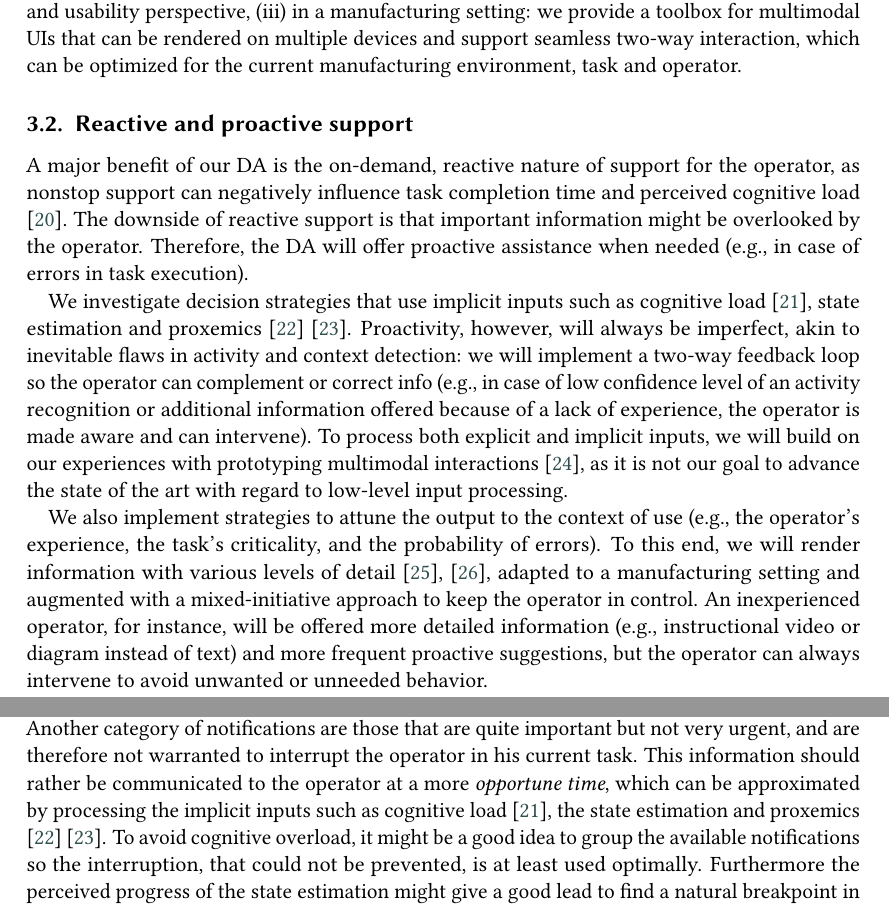
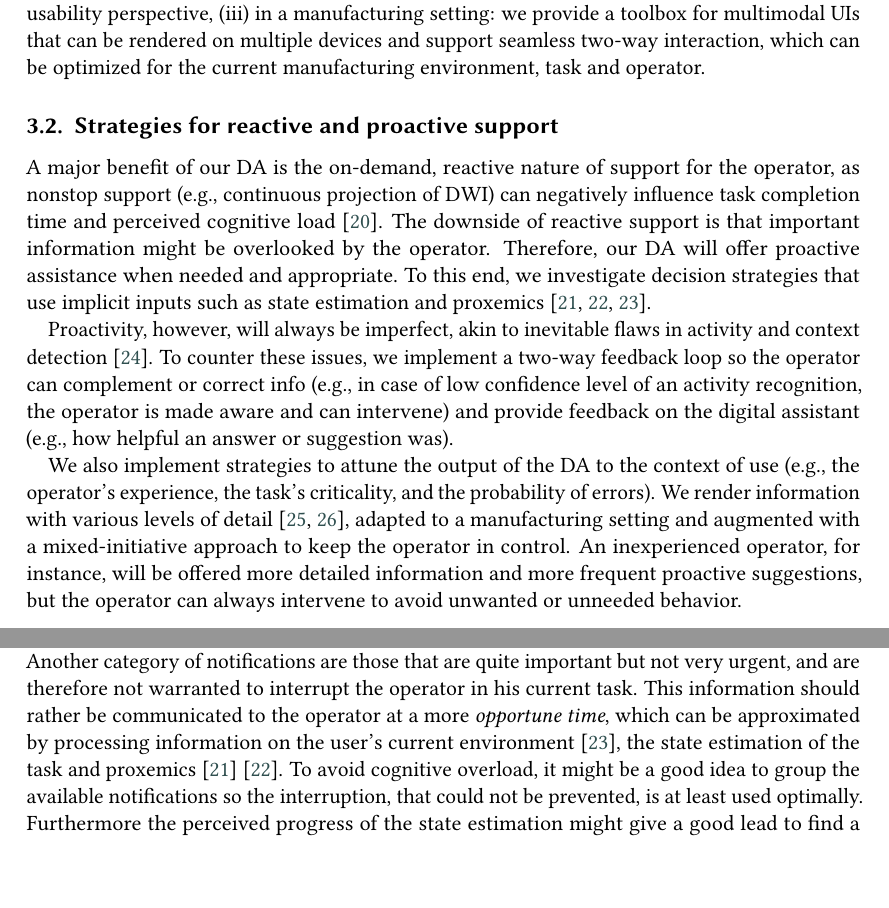
Before and after one commit to alopezag/paper_OA, a LaTeX document (paper_OA.tex, which reads 03_Methodology.tex, 04_Results_UI.tex): two parts of pages 4 and 7 of 11, joined at a grey line, cut so that both start at the same text. Compiled offline with pdfLaTeX; a LaTeX package or settings file that is missing is left out.

Commit message:
Update on Overleaf.

```diff
--- a/03_Methodology.tex
+++ b/03_Methodology.tex
@@ -6,15 +6,14 @@ The concept of a DA has already been successfully implemented in various domains
 
 Contemporary examples of DAs, such as Amazon Alexa, Apple Siri and Google Assistant~\cite{de2020intelligent}, are conversational agents where speech is a prevalent way to interact. Speech is characterized by high efficiency, naturalness, low cognitive load and hands-free capabilities. On the downside, speech is hard in a noisy environment or when multiple persons are working in close proximity~\cite{hou2018VisualFeedbackDesign}. Speech, however, can be complemented with graphical user interfaces (GUIs) and other modalities (e.g., touch-based or gestural interaction) to query a DA~\cite{belkadi2020IntelligentAssistantSystem,klopfenstein2017RiseBotsSurvey,heller2019TaskHerderWearableMinimal}. Leveraging multiple modalities and devices in combination with a conversational UI allows seamless interaction~\cite{white2019MultideviceDigitalAssistance}, as well as taking advantage of fitting technologies in various situations~\cite{heinz2018MultideviceAssistiveSystem}.
 
-Interaction between the operator and DA will always happen through some sort of UI on a device, which needs to be tailored to that specific device for an optimal experience. Furthermore, an operator might want different information on the different devices in the different working environments during different tasks. Automatic UI creation and adaptation have a long history in research, but are error prone and complex, and lack control, transparency and predictability \cite{lavie2010BenefitsCostsAdaptive}. On the work floor, operators require stable interfaces that are predictable. Therefore, we focus on an adaptable UI \cite{bunt2007SupportingInterfaceCustomization} and design templates that take into account best practices \cite{ratzka2013UserInterfacePatterns} to ensure a consistent and usable experience. In contrast to existing work, we use a holistic approach that considers (i) context, devices, modalities, and UI together, (ii) from both a technical and usability perspective, (iii) in a manufacturing setting: we provide a toolbox for multimodal UIs that can be rendered on multiple devices and support seamless two-way interaction, which can be optimized for the current manufacturing environment, task and operator.
+Interaction between the operator and DA will always happen through some sort of UI on a device, which needs to be tailored to that specific device for an optimal experience. Furthermore, an operator might want different information on the different devices in the different working environments during different tasks. Automatic UI creation and adaptation have a long history in research, but are error prone and complex, and lack control, transparency and predictability~\cite{lavie2010BenefitsCostsAdaptive}. On the work floor, operators require stable interfaces that are predictable. Therefore, we focus on an adaptable UI~\cite{bunt2007SupportingInterfaceCustomization} and design templates that take into account best practices~\cite{ratzka2013UserInterfacePatterns} to ensure a consistent and usable experience. In contrast to existing work, we use a holistic approach that considers (i) context, devices, modalities, and UI together, (ii) from both a technical and usability perspective, (iii) in a manufacturing setting: we provide a toolbox for multimodal UIs that can be rendered on multiple devices and support seamless two-way interaction, which can be optimized for the current manufacturing environment, task and operator.
 
-\subsection{Reactive and proactive support} \label{sec:ReactiveProactive}
-A major benefit of our DA is the on-demand, reactive nature of support for the operator, as nonstop support can negatively influence task completion time and perceived cognitive load \cite{funk2017WorkingAugmentedReality}. The downside of reactive support is that important information might be overlooked by the operator. Therefore, the DA will offer proactive assistance when needed (e.g., in case of errors in task execution).
+\subsection{Strategies for reactive and proactive support}\label{sec:ReactiveProactive}
+A major benefit of our DA is the on-demand, reactive nature of support for the operator, as nonstop support (e.g., continuous projection of DWI) can negatively influence task completion time and perceived cognitive load~\cite{funk2017WorkingAugmentedReality}. The downside of reactive support is that important information might be overlooked by the operator. Therefore, our DA will offer proactive assistance when needed and appropriate. To this end, we investigate decision strategies that use implicit inputs such as state estimation and proxemics~\cite{Marquardt_2015,Williamson_2022,lindlbauer2019ContextAwareOnlineAdaptation}.
 
-We investigate decision strategies that use implicit inputs such as cognitive load \cite{lindlbauer2019ContextAwareOnlineAdaptation}, state estimation and proxemics \cite{Marquardt_2015} \cite{Williamson_2022}. Proactivity, however, will always be imperfect, akin to inevitable flaws in activity and context detection: we will implement a two-way feedback loop so the operator can complement or correct info (e.g., in case of low confidence level of an activity recognition or additional information offered because of a lack of experience, the operator is made aware and can intervene).
-To process both explicit and implicit inputs, we will build on our experiences with prototyping multimodal interactions \cite{eshet2016ContextUseFinal}, as it is not our goal to advance the state of the art with regard to low-level input processing.
+Proactivity, however, will always be imperfect, akin to inevitable flaws in activity and context detection~\cite{eshet2016ContextUseFinal}. To counter these issues, we implement a two-way feedback loop so the operator can complement or correct info (e.g., in case of low confidence level of an activity recognition, the operator is made aware and can intervene) and provide feedback on the digital assistant (e.g., how helpful an answer or suggestion was).
 
-We also implement strategies to attune the output to the context of use (e.g., the operator's experience, the task's criticality, and the probability of errors). To this end, we will render information with various levels of detail \cite{Mezhoudi2015AnAA}, \cite{10.1145/3332165.3347945}, adapted to a manufacturing setting and augmented with a mixed-initiative approach to keep the operator in control. An inexperienced operator, for instance, will be offered more detailed information (e.g., instructional video or diagram instead of text) and more frequent proactive suggestions, but the operator can always intervene to avoid unwanted or unneeded behavior.
+We also implement strategies to attune the output of the DA to the context of use (e.g., the operator's experience, the task's criticality, and the probability of errors). We render information with various levels of detail~\cite{Mezhoudi2015AnAA,10.1145/3332165.3347945}, adapted to a manufacturing setting and augmented with a mixed-initiative approach to keep the operator in control. An inexperienced operator, for instance, will be offered more detailed information and more frequent proactive suggestions, but the operator can always intervene to avoid unwanted or unneeded behavior.
 
 \subsection{Knowledge representation}
 The support offered by the DA is based on rich and in-depth knowledge of the assembly process, obtained by connecting various information sources (e.g., MES, application services). The concept of Virtual Knowledge Graphs (VKG) \cite{xiao2019VirtualKnowledgeGraphs} will be used to represent and store available knowledge in a dynamic Assembly Knowledge Store (AKS). The elements that define a VKG are (i) an ontology schema that provides semantics and structures the data for a specific domain, (ii) one or more information sources, and (iii) a mapping that effectuates the migration of data from these sources to an ontology.
--- a/04_Results_UI.tex
+++ b/04_Results_UI.tex
@@ -14,7 +14,7 @@ Additionally, after an interaction is handled, the IEO also provides information
 In addition to the reactive nature of the system, the platform also supports providing proactive assistance, which entails different notification types and urgency levels.
 The operator could, for example, receive an informative message that appears in a queue to be read at a time of the operator's discretion; the system will not try to get the attention of the operator in such an event.
 Alternatively a critical warning might need to be delivered to the operator because a potentially dangerous action was detected. In the latter case, an appropriate set of the available devices and modalities should be used to get the attention of the operator as soon as possible.
-Another category of notifications are those that are quite important but not very urgent, and are therefore not warranted to interrupt the operator in his current task. This information should rather be communicated to the operator at a more \textit{opportune time}, which can be approximated by processing the implicit inputs such as cognitive load \cite{lindlbauer2019ContextAwareOnlineAdaptation}, the state estimation and proxemics \cite{Marquardt_2015} \cite{Williamson_2022}.
+Another category of notifications are those that are quite important but not very urgent, and are therefore not warranted to interrupt the operator in his current task. This information should rather be communicated to the operator at a more \textit{opportune time}, which can be approximated by processing information on the user’s current environment \cite{lindlbauer2019ContextAwareOnlineAdaptation}, the state estimation of the task and proxemics \cite{Marquardt_2015} \cite{Williamson_2022}.
 To avoid cognitive overload, it might be a good idea to group the available notifications so the interruption, that could not be prevented, is at least used optimally.
 Furthermore the perceived progress of the state estimation might give a good lead to find a natural breakpoint in the execution of the task at hand.
 From the state estimator we also have access to the coordinates of the operator and the devices in the environment, which enables us to determine which devices are still within the active range (i.e., in view and/or in interaction range) of the operator and, in contrast, which can be considered as a dormant device. These dormant devices can then be handled differently (or even ignored) when trying to find the best device to signal a notification to the operator.
```
Also changed, not shown: 01_Introduction.tex (+1 -1 lines), 02_Literature.tex (+3 -6 lines), 03_Methodology.tex (2 more changed lines).
